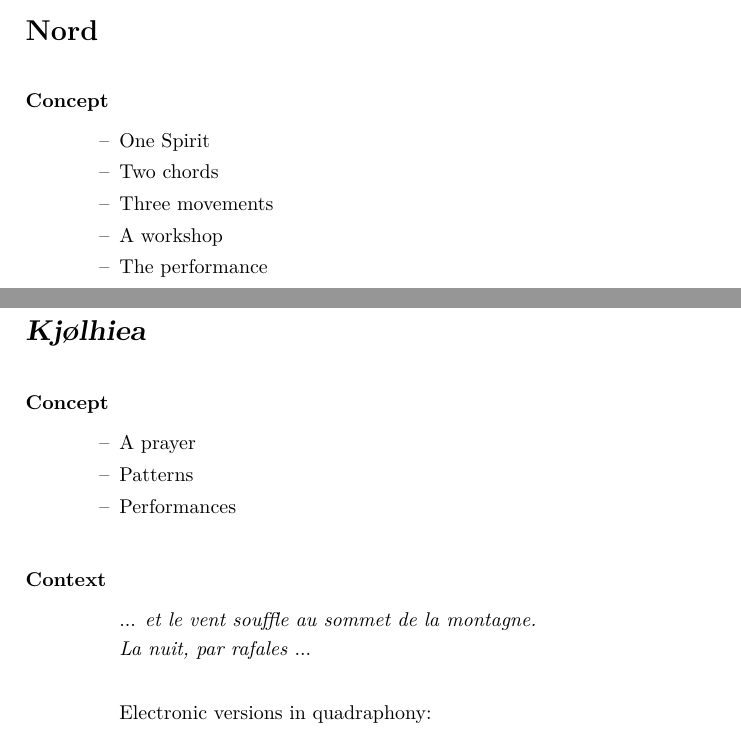
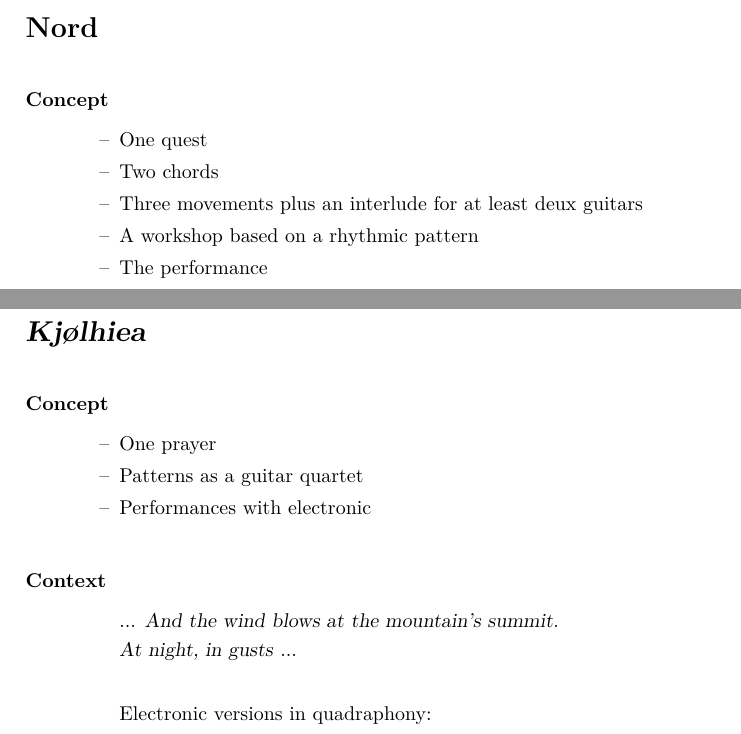
Before and after one commit to yannics/GSA, a LaTeX thesis (gsa.tex, which reads mp/oc.tex): two parts of pages 129 and 131 of 192, joined at a grey line, cut so that both start at the same text. Compiled offline with pdfLaTeX.

Commit message:
...
-- GSA quark 1.0.9
-- Nord Interlude

```diff
--- a/mp/oc.tex
+++ b/mp/oc.tex
@@ -139,10 +139,10 @@
 \begin{description}
 \item[Concept] \hfill
 \begin{itemize}
-\item[--] One Spirit
+\item[--] One quest
 \item[--] Two chords
-\item[--] Three movements
-\item[--] A workshop
+\item[--] Three movements plus an interlude for at least deux guitars
+\item[--] A workshop based on a rhythmic pattern
 \item[--] The performance
 \item[--] An \textit{egregore}
 \end{itemize}
@@ -191,16 +192,16 @@ To introduce the musical event itself, there are some general recommendations to
 \begin{description}
 \item[Concept] \hfill
 \begin{itemize}
-\item[--] A prayer
-\item[--] Patterns
-\item[--] Performances
+\item[--] One prayer
+\item[--] Patterns as a guitar quartet
+\item[--] Performances with electronic
 \end{itemize}
 \bigskip
 \item[Context] \hfill
 \begin{itemize}
-\item[] ... \textit{et le vent souffle au sommet de la montagne.}
+\item[] ... \textsl{And the wind blows at the mountain's summit.}
 
-\textit{La nuit, par rafales} ...
+\textsl{At night, in gusts} ...
 \item[]
 \item[] Electronic versions in quadraphony:
 \item \texttt{K540} version 1 (see description page \pageref{k540v1}) -- interpreted the 29th of January, 2018 -- \textit{Kulturhuset Hausmania} -- Oslo.
```
Also changed, not shown: mp/dlc.tex (+3 -3 lines), src/triptyque.tex (+1 -1 lines), img/5573.jpg, img/dlc2.png, img/dlc3.png, img/dlc4.png, img/neA1.png (added), img/neA2.png (added), img/neB1.png (added), img/neB2.png (added), img/neC1.png (added), img/neD1.png (added), img/neD2.png (added), mp/oc.tex (9 more changed lines), 6 other files.
